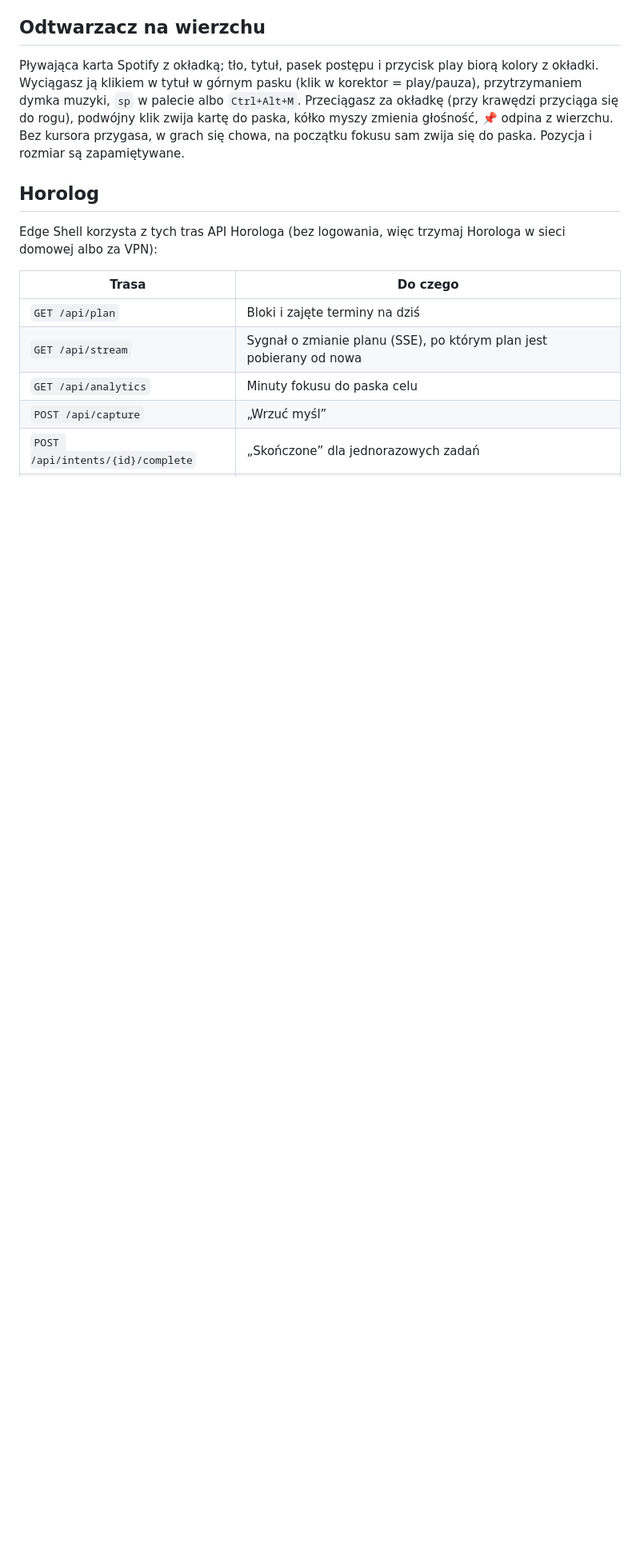
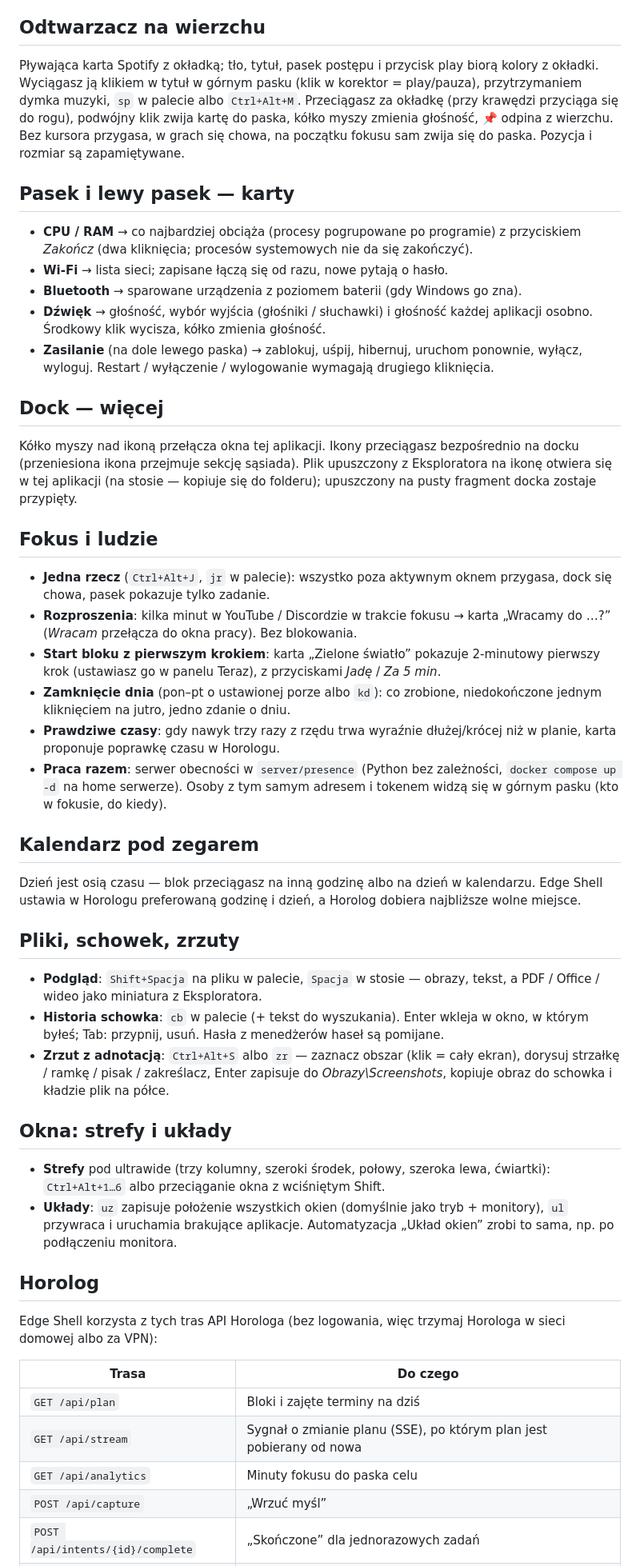
Before and after one commit to lukmack7/edge-shell, a Markdown page: README.md, the part around the change. Shown at 80% size. Drawn GitHub-style; blank space fills up the shorter version.

Commit message:
README: opis nowych funkcji
Co-Authored-By: Claude Opus 5.5 <noreply@anthropic.com>
Claude-Session: https://claude.ai/code/session_018zxLbqhQEtD8sxdooqjtcd

```diff
--- a/README.md
+++ b/README.md
@@ -113,6 +113,42 @@ Panele wysuwają się też same, gdy kursor dotknie lewej albo prawej krawędzi
 
 Pływająca karta Spotify z okładką; tło, tytuł, pasek postępu i przycisk play biorą kolory z okładki. Wyciągasz ją klikiem w tytuł w górnym pasku (klik w korektor = play/pauza), przytrzymaniem dymka muzyki, `sp` w palecie albo `Ctrl+Alt+M`. Przeciągasz za okładkę (przy krawędzi przyciąga się do rogu), podwójny klik zwija kartę do paska, kółko myszy zmienia głośność, 📌 odpina z wierzchu. Bez kursora przygasa, w grach się chowa, na początku fokusu sam zwija się do paska. Pozycja i rozmiar są zapamiętywane.
 
+## Pasek i lewy pasek — karty
+
+- **CPU / RAM** → co najbardziej obciąża (procesy pogrupowane po programie) z przyciskiem *Zakończ* (dwa kliknięcia; procesów systemowych nie da się zakończyć).
+- **Wi‑Fi** → lista sieci; zapisane łączą się od razu, nowe pytają o hasło.
+- **Bluetooth** → sparowane urządzenia z poziomem baterii (gdy Windows go zna).
+- **Dźwięk** → głośność, wybór wyjścia (głośniki / słuchawki) i głośność każdej aplikacji osobno. Środkowy klik wycisza, kółko zmienia głośność.
+- **Zasilanie** (na dole lewego paska) → zablokuj, uśpij, hibernuj, uruchom ponownie, wyłącz, wyloguj. Restart / wyłączenie / wylogowanie wymagają drugiego kliknięcia.
+
+## Dock — więcej
+
+Kółko myszy nad ikoną przełącza okna tej aplikacji. Ikony przeciągasz bezpośrednio na docku (przeniesiona ikona przejmuje sekcję sąsiada). Plik upuszczony z Eksploratora na ikonę otwiera się w tej aplikacji (na stosie — kopiuje się do folderu); upuszczony na pusty fragment docka zostaje przypięty.
+
+## Fokus i ludzie
+
+- **Jedna rzecz** (`Ctrl+Alt+J`, `jr` w palecie): wszystko poza aktywnym oknem przygasa, dock się chowa, pasek pokazuje tylko zadanie.
+- **Rozproszenia**: kilka minut w YouTube / Discordzie w trakcie fokusu → karta „Wracamy do …?” (*Wracam* przełącza do okna pracy). Bez blokowania.
+- **Start bloku z pierwszym krokiem**: karta „Zielone światło” pokazuje 2‑minutowy pierwszy krok (ustawiasz go w panelu Teraz), z przyciskami *Jadę* / *Za 5 min*.
+- **Zamknięcie dnia** (pon–pt o ustawionej porze albo `kd`): co zrobione, niedokończone jednym kliknięciem na jutro, jedno zdanie o dniu.
+- **Prawdziwe czasy**: gdy nawyk trzy razy z rzędu trwa wyraźnie dłużej/krócej niż w planie, karta proponuje poprawkę czasu w Horologu.
+- **Praca razem**: serwer obecności w `server/presence` (Python bez zależności, `docker compose up -d` na home serwerze). Osoby z tym samym adresem i tokenem widzą się w górnym pasku (kto w fokusie, do kiedy).
+
+## Kalendarz pod zegarem
+
+Dzień jest osią czasu — blok przeciągasz na inną godzinę albo na dzień w kalendarzu. Edge Shell ustawia w Horologu preferowaną godzinę i dzień, a Horolog dobiera najbliższe wolne miejsce.
+
+## Pliki, schowek, zrzuty
+
+- **Podgląd**: `Shift+Spacja` na pliku w palecie, `Spacja` w stosie — obrazy, tekst, a PDF / Office / wideo jako miniatura z Eksploratora.
+- **Historia schowka**: `cb` w palecie (+ tekst do wyszukania). Enter wkleja w okno, w którym byłeś; Tab: przypnij, usuń. Hasła z menedżerów haseł są pomijane.
+- **Zrzut z adnotacją**: `Ctrl+Alt+S` albo `zr` — zaznacz obszar (klik = cały ekran), dorysuj strzałkę / ramkę / pisak / zakreślacz, Enter zapisuje do *Obrazy\Screenshots*, kopiuje obraz do schowka i kładzie plik na półce.
+
+## Okna: strefy i układy
+
+- **Strefy** pod ultrawide (trzy kolumny, szeroki środek, połowy, szeroka lewa, ćwiartki): `Ctrl+Alt+1…6` albo przeciąganie okna z wciśniętym Shift.
+- **Układy**: `uz` zapisuje położenie wszystkich okien (domyślnie jako tryb + monitory), `ul` przywraca i uruchamia brakujące aplikacje. Automatyzacja „Układ okien” zrobi to sama, np. po podłączeniu monitora.
+
 ## Horolog
 
 Edge Shell korzysta z tych tras API Horologa (bez logowania, więc trzymaj Horologa w sieci domowej albo za VPN):
```
